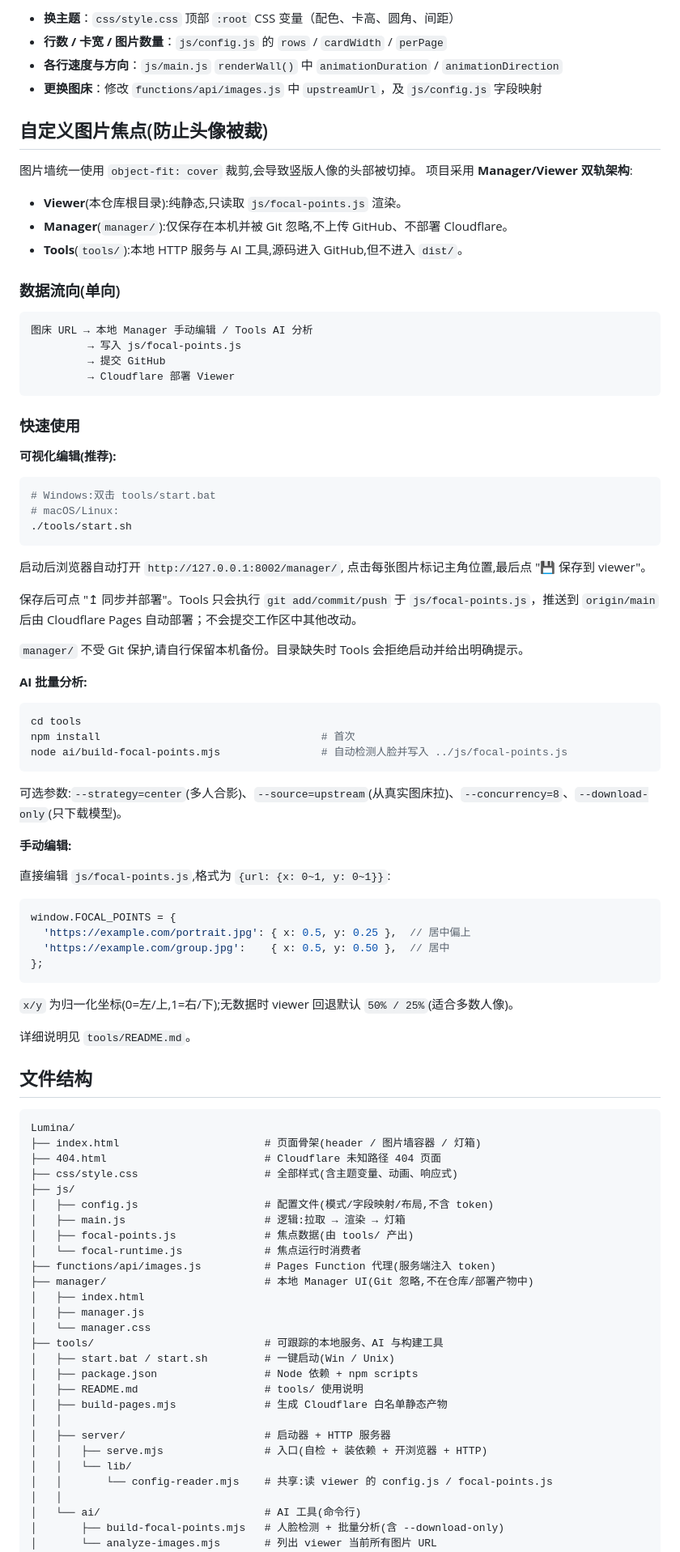
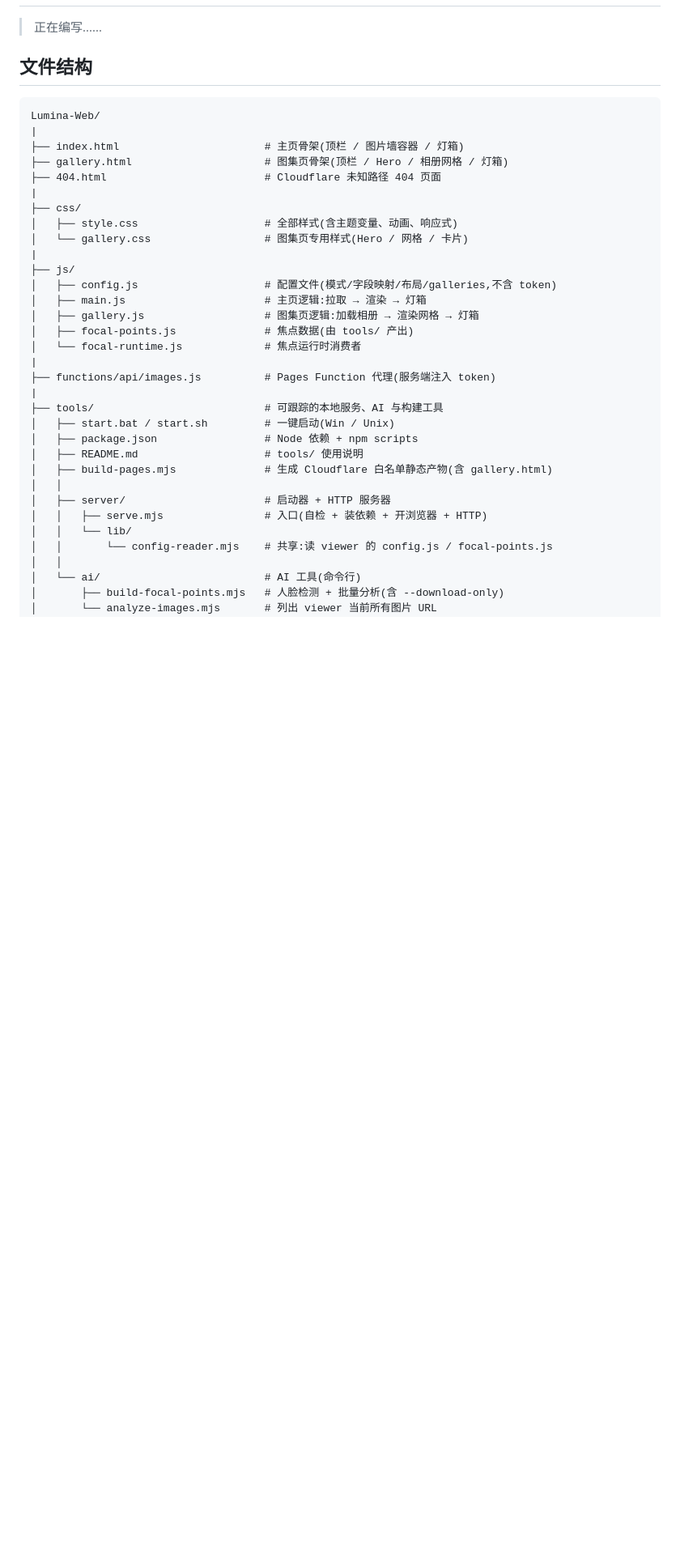
Before and after one commit to Cecilian-Elysian/Lumina, a Markdown page: README.md, the part around one of its changes. Shown at 81% size. Drawn GitHub-style; blank space fills up the shorter version.

Commit message:
docs: 重写 README

````diff
--- a/README.md
+++ b/README.md
@@ -70,92 +37,33 @@ python -m http.server 8000
 
-- **换主题**：`css/style.css` 顶部 `:root` CSS 变量（配色、卡高、圆角、间距）
-- **行数 / 卡宽 / 图片数量**：`js/config.js` 的 `rows` / `cardWidth` / `perPage`
-- **各行速度与方向**：`js/main.js` `renderWall()` 中 `animationDuration` / `animationDirection`
-- **更换图床**：修改 `functions/api/images.js` 中 `upstreamUrl`，及 `js/config.js` 字段映射
-
-## 自定义图片焦点(防止头像被裁)
-
-图片墙统一使用 `object-fit: cover` 裁剪,会导致竖版人像的头部被切掉。
-项目采用 **Manager/Viewer 双轨架构**:
-
-- **Viewer**(本仓库根目录):纯静态,只读取 `js/focal-points.js` 渲染。
-- **Manager**(`manager/`):仅保存在本机并被 Git 忽略,不上传 GitHub、不部署 Cloudflare。
-- **Tools**(`tools/`):本地 HTTP 服务与 AI 工具,源码进入 GitHub,但不进入 `dist/`。
-
-### 数据流向(单向)
-
-```
-图床 URL → 本地 Manager 手动编辑 / Tools AI 分析
-         → 写入 js/focal-points.js
-         → 提交 GitHub
-         → Cloudflare 部署 Viewer
-```
-
-### 快速使用
-
-**可视化编辑(推荐):**
-
-```bash
-# Windows:双击 tools/start.bat
-# macOS/Linux:
-./tools/start.sh
-```
-
-启动后浏览器自动打开 `http://127.0.0.1:8002/manager/`,
-点击每张图片标记主角位置,最后点 "💾 保存到 viewer"。
-
-保存后可点 "↥ 同步并部署"。Tools 只会执行 `git add/commit/push` 于
-`js/focal-points.js`，推送到 `origin/main` 后由 Cloudflare Pages 自动部署；不会提交工作区中其他改动。
-
-`manager/` 不受 Git 保护,请自行保留本机备份。目录缺失时 Tools 会拒绝启动并给出明确提示。
-
-**AI 批量分析:**
-
-```bash
-cd tools
-npm install                                   # 首次
-node ai/build-focal-points.mjs                # 自动检测人脸并写入 ../js/focal-points.js
-```
-
-可选参数:`--strategy=center`(多人合影)、`--source=upstream`(从真实图床拉)、`--concurrency=8`、`--download-only`(只下载模型)。
-
-**手动编辑:**
-
-直接编辑 `js/focal-points.js`,格式为 `{url: {x: 0~1, y: 0~1}}`:
-
-```js
-window.FOCAL_POINTS = {
-  'https://example.com/portrait.jpg': { x: 0.5, y: 0.25 },  // 居中偏上
-  'https://example.com/group.jpg':    { x: 0.5, y: 0.50 },  // 居中
-};
-```
-
-`x/y` 为归一化坐标(0=左/上,1=右/下);无数据时 viewer 回退默认 `50% / 25%`(适合多数人像)。
-
-详细说明见 `tools/README.md`。
+>正在编写......
 
 ## 文件结构
 
 ```
-Lumina/
-├── index.html                       # 页面骨架(header / 图片墙容器 / 灯箱)
+Lumina-Web/
+|
+├── index.html                       # 主页骨架(顶栏 / 图片墙容器 / 灯箱)
+├── gallery.html                     # 图集页骨架(顶栏 / Hero / 相册网格 / 灯箱)
 ├── 404.html                         # Cloudflare 未知路径 404 页面
-├── css/style.css                    # 全部样式(含主题变量、动画、响应式)
+|
+├── css/
+│   ├── style.css                    # 全部样式(含主题变量、动画、响应式)
+│   └── gallery.css                  # 图集页专用样式(Hero / 网格 / 卡片)
+|
 ├── js/
-│   ├── config.js                    # 配置文件(模式/字段映射/布局,不含 token)
-│   ├── main.js                      # 逻辑:拉取 → 渲染 → 灯箱
+│   ├── config.js                    # 配置文件(模式/字段映射/布局/galleries,不含 token)
+│   ├── main.js                      # 主页逻辑:拉取 → 渲染 → 灯箱
+│   ├── gallery.js                   # 图集页逻辑:加载相册 → 渲染网格 → 灯箱
 │   ├── focal-points.js              # 焦点数据(由 tools/ 产出)
 │   └── focal-runtime.js             # 焦点运行时消费者
+|
 ├── functions/api/images.js          # Pages Function 代理(服务端注入 token)
-├── manager/                         # 本地 Manager UI(Git 忽略,不在仓库/部署产物中)
-│   ├── index.html
-│   ├── manager.js
-│   └── manager.css
+|
 ├── tools/                           # 可跟踪的本地服务、AI 与构建工具
 │   ├── start.bat / start.sh         # 一键启动(Win / Unix)
 │   ├── package.json                 # Node 依赖 + npm scripts
 │   ├── README.md                    # tools/ 使用说明
-│   ├── build-pages.mjs              # 生成 Cloudflare 白名单静态产物
+│   ├── build-pages.mjs              # 生成 Cloudflare 白名单静态产物(含 gallery.html)
 │   │
 │   ├── server/                      # 启动器 + HTTP 服务器
 │   │   ├── serve.mjs                # 入口(自检 + 装依赖 + 开浏览器 + HTTP)
````
Also changed, not shown: other parts of README.md (+49 -57 lines).
